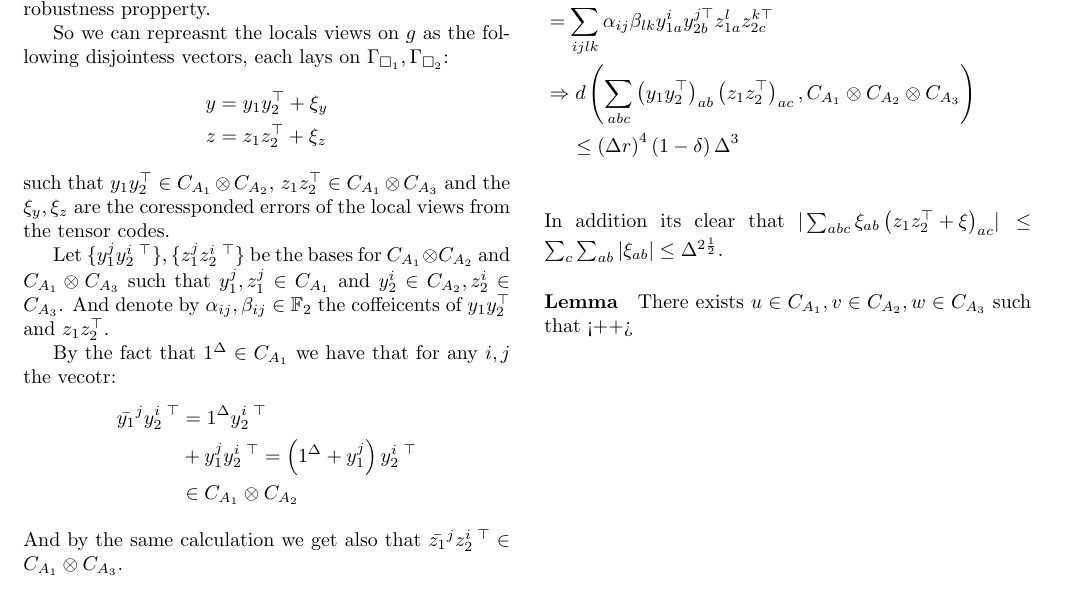
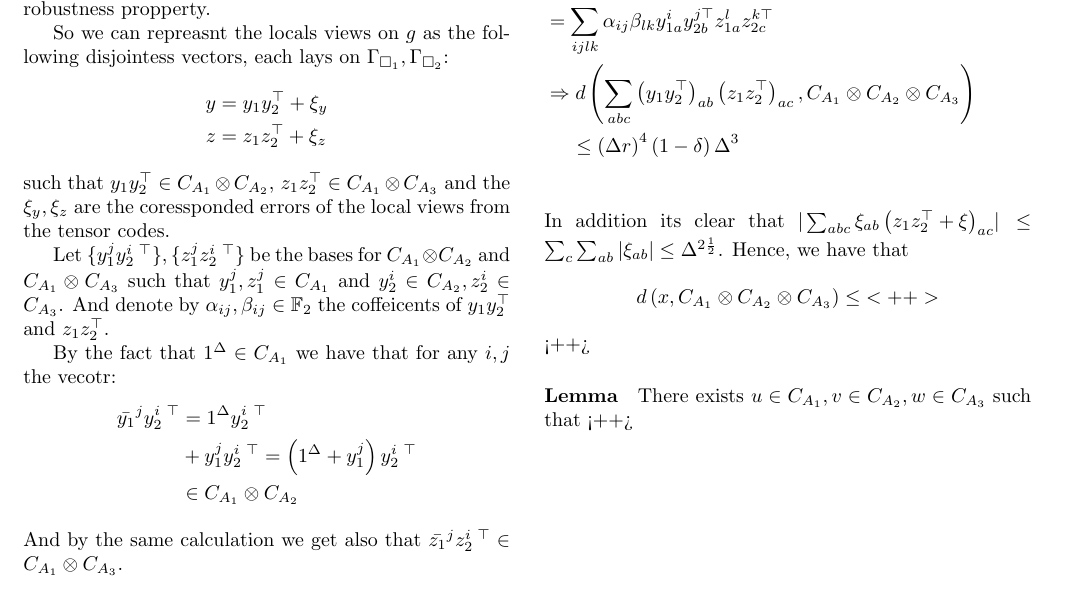
Before and after one commit to dudupo/Academic, a LaTeX document (projects/NLTES_project/ltc.tex): part of page 2 of 2, cut so that both start at the same text. Compiled offline with pdfLaTeX.

Commit message:
compiling -Sat Sep  3 08:35:29 PM IDT 2022

```diff
--- a/projects/NLTES_project/ltc.tex
+++ b/projects/NLTES_project/ltc.tex
@@ -192,7 +192,12 @@
 	  %+  \left( \xi_{y} z_{1}z_{2}^\top + \xi_{y}\xi_{z}, \Aabc   \right)
 	\end{split}
       \end{equation*}
-      In addition its clear that $ | \sum_{abc}{\xi_{ab}\left( \ZZ + \xi\right)_{ac}} | \le  \sum_{c}\sum_{ab}{|\xi_{ab}|} \le \Delta^{ 2\frac{1}{2}} $.
+      In addition its clear that $ | \sum_{abc}{\xi_{ab}\left( \ZZ + \xi\right)_{ac}} | \le  \sum_{c}\sum_{ab}{|\xi_{ab}|} \le \Delta^{ 2\frac{1}{2}} $. Hence, we have that
+  \begin{equation*}
+    \begin{split}
+      d\left( x, \Aabc  \right) \le
+    \end{split}<++>
+  \end{equation*}<++>
 	\paragraph{Lemma} There exists $u \in C_{A_{1}}, v \in C_{A_{2}}, w \in C_{A_{3}}$ such that $  $<++>
 \end{multicols*}
   % \printbibliography
```
Also changed, not shown: projects/pdfs/ltc.pdf, projects/NLTES_project/ltc.tex (2 more changed lines).
